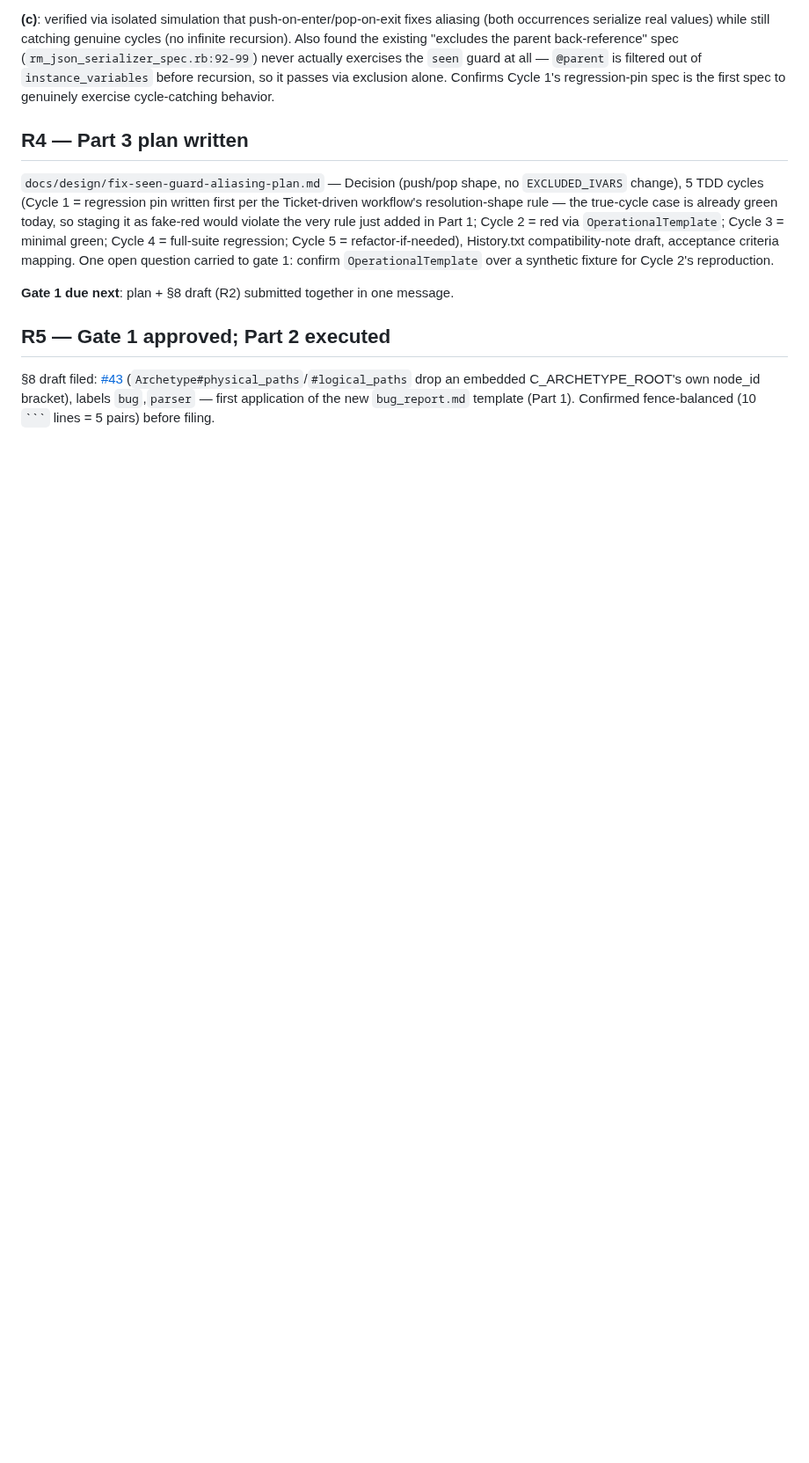
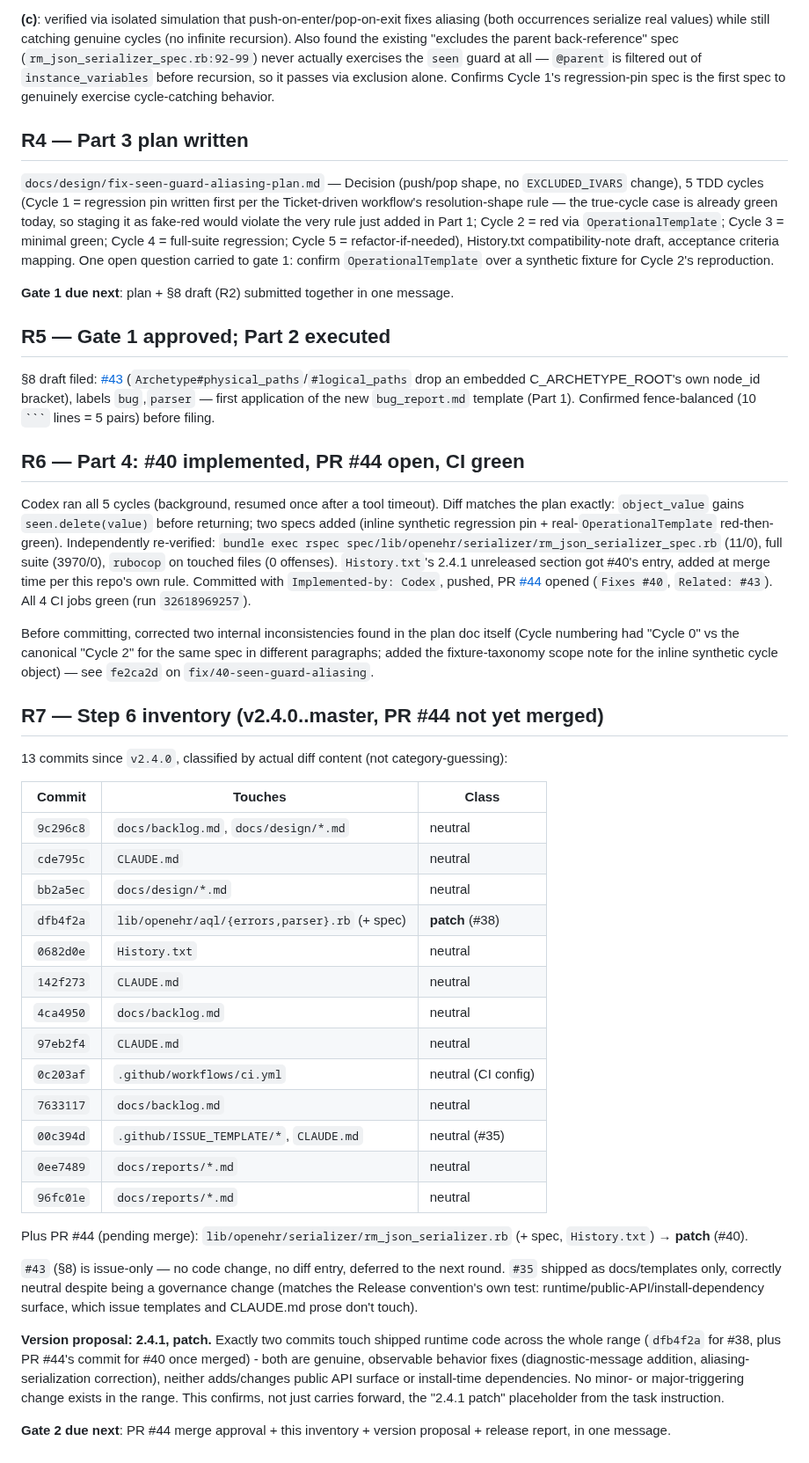
Before and after one commit to skoba/openehr-ruby, a Markdown page: docs/reports/pre-freeze-wave-log.md, the part around the change. Shown at 88% size. Rendered like a GitHub page; blank space fills up the shorter version.

Commit message:
Docs: record R6-R7 (PR #44 open, Step 6 inventory)
Semver: neutral (docs-only).

Co-Authored-By: Claude Sonnet 5 <noreply@anthropic.com>

````diff
--- a/docs/reports/pre-freeze-wave-log.md
+++ b/docs/reports/pre-freeze-wave-log.md
@@ -125,3 +125,64 @@ criteria mapping. One open question carried to gate 1: confirm
 C_ARCHETYPE_ROOT's own node_id bracket), labels `bug`,`parser` — first
 application of the new `bug_report.md` template (Part 1). Confirmed
 fence-balanced (10 `` ``` `` lines = 5 pairs) before filing.
+
+## R6 — Part 4: #40 implemented, PR #44 open, CI green
+
+Codex ran all 5 cycles (background, resumed once after a tool timeout).
+Diff matches the plan exactly: `object_value` gains `seen.delete(value)`
+before returning; two specs added (inline synthetic regression pin +
+real-`OperationalTemplate` red-then-green). Independently re-verified:
+`bundle exec rspec spec/lib/openehr/serializer/rm_json_serializer_spec.rb`
+(11/0), full suite (3970/0), `rubocop` on touched files (0 offenses).
+`History.txt`'s 2.4.1 unreleased section got #40's entry, added at merge
+time per this repo's own rule. Committed with `Implemented-by: Codex`,
+pushed, PR [#44](https://github.com/skoba/openehr-ruby/pull/44) opened
+(`Fixes #40`, `Related: #43`). All 4 CI jobs green
+(run `32618969257`).
+
+Before committing, corrected two internal inconsistencies found in the plan
+doc itself (Cycle numbering had "Cycle 0" vs the canonical "Cycle 2" for the
+same spec in different paragraphs; added the fixture-taxonomy scope note
+for the inline synthetic cycle object) — see `fe2ca2d` on
+`fix/40-seen-guard-aliasing`.
+
+## R7 — Step 6 inventory (v2.4.0..master, PR #44 not yet merged)
+
+13 commits since `v2.4.0`, classified by actual diff content (not
+category-guessing):
+
+| Commit | Touches | Class |
+|---|---|---|
+| `9c296c8` | `docs/backlog.md`, `docs/design/*.md` | neutral |
+| `cde795c` | `CLAUDE.md` | neutral |
+| `bb2a5ec` | `docs/design/*.md` | neutral |
+| `dfb4f2a` | `lib/openehr/aql/{errors,parser}.rb` (+ spec) | **patch** (#38) |
+| `0682d0e` | `History.txt` | neutral |
+| `142f273` | `CLAUDE.md` | neutral |
+| `4ca4950` | `docs/backlog.md` | neutral |
+| `97eb2f4` | `CLAUDE.md` | neutral |
+| `0c203af` | `.github/workflows/ci.yml` | neutral (CI config) |
+| `7633117` | `docs/backlog.md` | neutral |
+| `00c394d` | `.github/ISSUE_TEMPLATE/*`, `CLAUDE.md` | neutral (#35) |
+| `0ee7489` | `docs/reports/*.md` | neutral |
+| `96fc01e` | `docs/reports/*.md` | neutral |
+
+Plus PR #44 (pending merge): `lib/openehr/serializer/rm_json_serializer.rb`
+(+ spec, `History.txt`) → **patch** (#40).
+
+`#43` (§8) is issue-only — no code change, no diff entry, deferred to the
+next round. `#35` shipped as docs/templates only, correctly neutral despite
+being a governance change (matches the Release convention's own test:
+runtime/public-API/install-dependency surface, which issue templates and
+CLAUDE.md prose don't touch).
+
+**Version proposal: 2.4.1, patch.** Exactly two commits touch shipped
+runtime code across the whole range (`dfb4f2a` for #38, plus PR #44's
+commit for #40 once merged) - both are genuine, observable behavior fixes
+(diagnostic-message addition, aliasing-serialization correction), neither
+adds/changes public API surface or install-time dependencies. No minor- or
+major-triggering change exists in the range. This confirms, not just
+carries forward, the "2.4.1 patch" placeholder from the task instruction.
+
+**Gate 2 due next**: PR #44 merge approval + this inventory + version
+proposal + release report, in one message.
````
